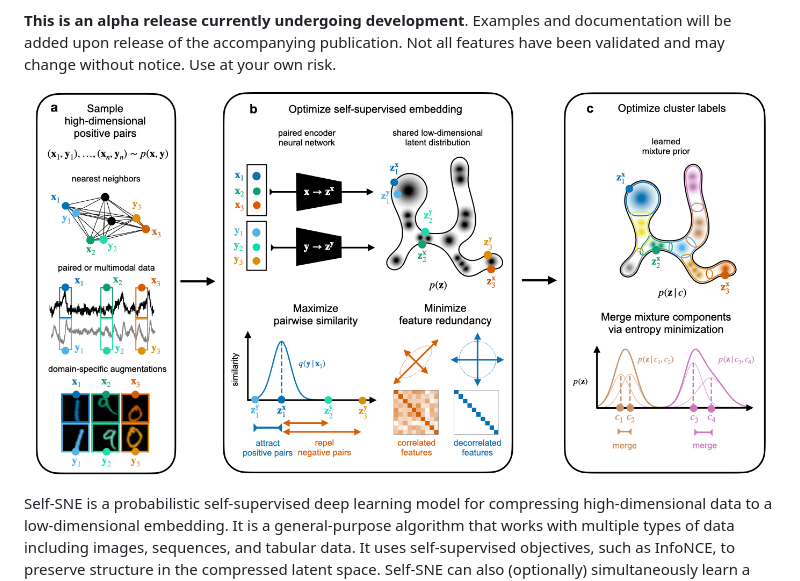
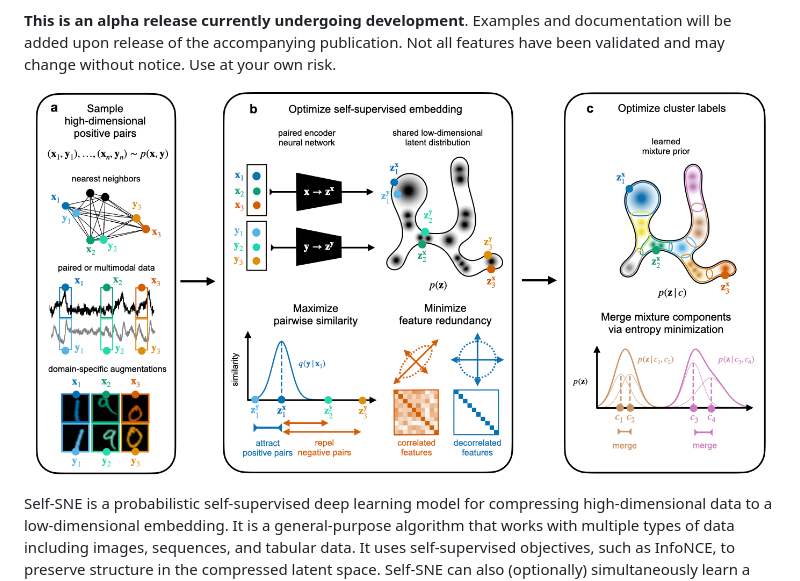
Before and after one commit to jgraving/selfsne, a Markdown page: README.md, the part around the change. Drawn GitHub-style; pictures changed too: assets/header.jpeg (deleted), assets/header.png (added).

```diff
--- a/README.md
+++ b/README.md
@@ -4,7 +4,7 @@ __This is an alpha release currently undergoing development__. Examples and docu
 Not all features have been validated and may change without notice. Use at your own risk.
 
 <p align="center">
-<img src="https://github.com/jgraving/selfsne/blob/master/assets/header.jpeg" max-height:256px>
+<img src="https://github.com/jgraving/selfsne/blob/master/assets/header.png" max-height:256px>
 </p>
 
 Self-SNE is a probabilistic self-supervised deep learning model for compressing high-dimensional data to a low-dimensional embedding. It is a general-purpose algorithm that works with multiple types of data including images, sequences, and tabular data. It uses self-supervised objectives, such as InfoNCE, to preserve structure in the compressed latent space. Self-SNE can also (optionally) simultaneously learn a cluster distribution (a prior over the latent embedding) during optimization. Overlapping clusters are automatically combined by optimizing a variational upper bound on entropy, so the number of clusters does not have to be specified manually — provided the number of initial clusters is large enough. Self-SNE produces embeddings with similar quality to existing dimensionality reduction methods; can detect outliers; scales to large, out-of-core datasets; and can easily add new data to an existing embedding/clustering.
```
Also changed, not shown: 1 other file.
